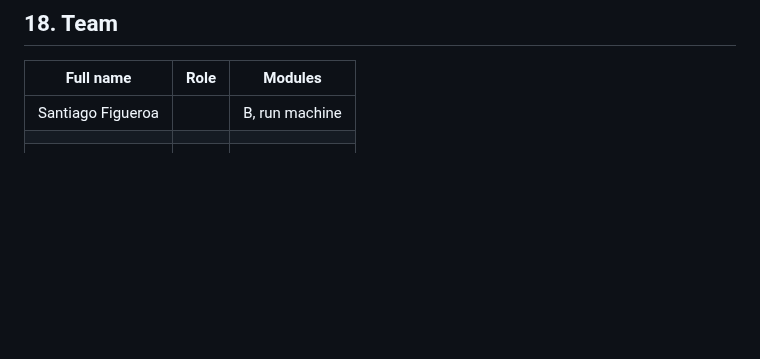
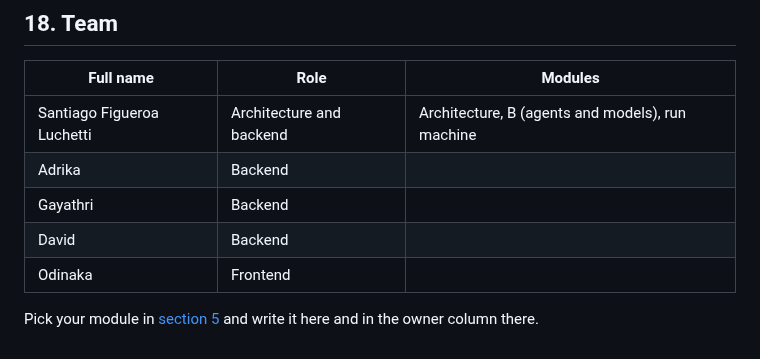
Before and after one commit to neural-wave/ch-EpsilonDev, a Markdown page: README.md, the part around the change. GitHub-like rendering; blank space fills up the shorter version.

Commit message:
docs: team members and roles
Co-Authored-By: Claude Opus 5.5 <noreply@anthropic.com>

```diff
--- a/README.md
+++ b/README.md
@@ -480,7 +480,10 @@ By **Sunday 18 October, 11:00**:
 
 | Full name | Role | Modules |
 |---|---|---|
-| Santiago Figueroa | | B, run machine |
-| | | |
-| | | |
-| | | |
+| Santiago Figueroa Luchetti | Architecture and backend | Architecture, B (agents and models), run machine |
+| Adrika | Backend | |
+| Gayathri | Backend | |
+| David | Backend | |
+| Odinaka | Frontend | |
+
+Pick your module in [section 5](#5-repository-map-and-module-owners) and write it here and in the owner column there.
```
